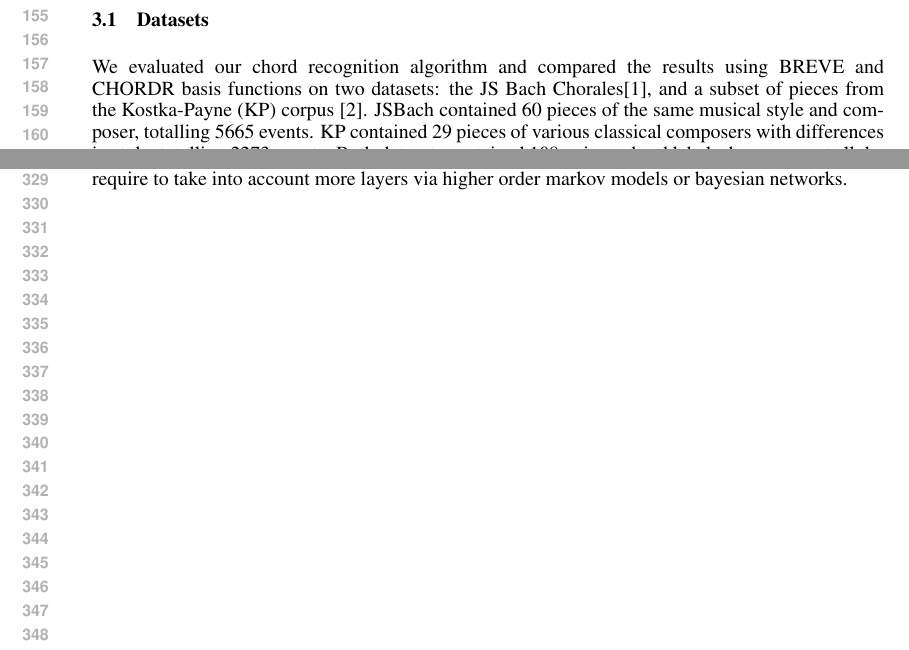
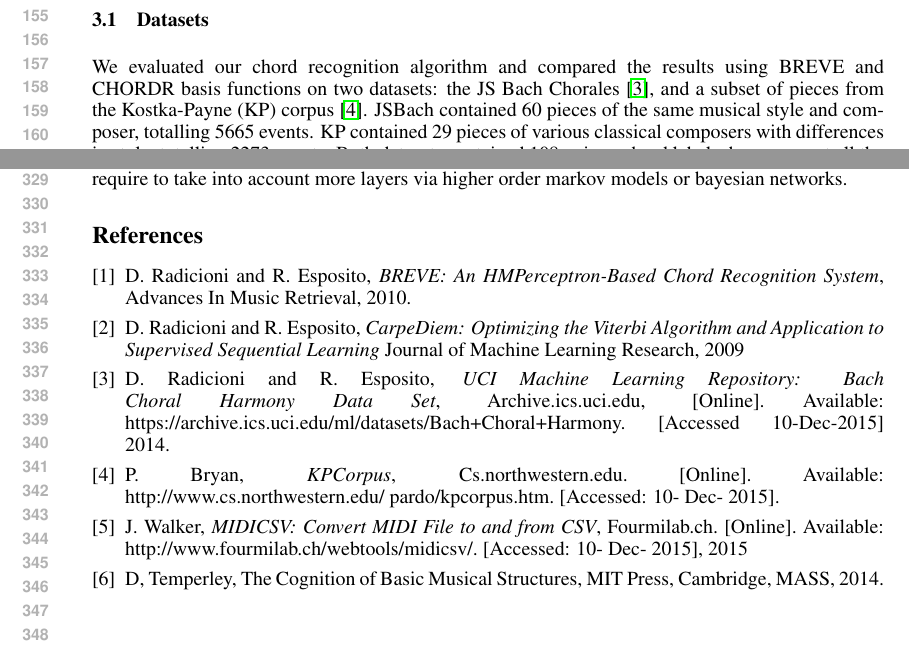
Before and after one commit to pwa24/ChordRecognition, a LaTeX paper (paper/nips2015.tex): two parts of pages 3 and 7 of 7, joined at a grey line, cut so that both start at the same text. Compiled offline with pdfLaTeX.

Commit message:
Added citations.

```diff
--- a/paper/nips2015.tex
+++ b/paper/nips2015.tex
@@ -316,5 +316,5 @@ Notably, accuracy was slightly improved when reporting the asserted-degree of $y
 
 \subsection{Datasets}
 
-We evaluated our chord recognition algorithm and compared the results using BREVE and CHORDR basis functions on two datasets: the JS Bach Chorales[1], and a subset of pieces from the Kostka-Payne (KP) corpus [2]. JSBach contained 60 pieces of the same musical style and composer, totalling 5665 events. KP contained 29 pieces of various classical composers with differences in style, totalling 2273 events. Both datasets contained 108 unique chord labels, however, not all the same. The union of both chord label sets totalled 132 unique chord labels.
+We evaluated our chord recognition algorithm and compared the results using BREVE and CHORDR basis functions on two datasets: the JS Bach Chorales \cite{coral}, and a subset of pieces from the Kostka-Payne (KP) corpus \cite{kpcorpus}. JSBach contained 60 pieces of the same musical style and composer, totalling 5665 events. KP contained 29 pieces of various classical composers with differences in style, totalling 2273 events. Both datasets contained 108 unique chord labels, however, not all the same. The union of both chord label sets totalled 132 unique chord labels.
 
@@ -373,4 +373,53 @@ Figure (ANALYSIS): Visualization of some misclassifications on 000106b\_ of JSBa
 
 Based on our experiments, CHORDR is an improvement in chord recognition, increasing the classification accuracy from 65\% to 79\% when compared to our implementation of BREVE on the JS Bach dataset. This was an average increase in accuracy of 17\% across all datasets we tested on. In general, this discriminative hidden markov model allows more flexibility in the design of its feature functions through the incorporation of musical analysis. On the other hand, the hidden markov model is limited to information between adjacent layers, therefore losing some of the knowledge involved in complex chord progressions. Any further improvement to the accuracy would likely require to take into account more layers via higher order markov models or bayesian networks.
 
+\begin{thebibliography}{9}
+
+% 5 from google doc
+\bibitem{breve}
+  D. Radicioni and R. Esposito,
+  \emph{BREVE: An HMPerceptron-Based Chord Recognition System},
+  Advances In Music Retrieval,
+  2010.
+
+% 6 from google doc
+
+\bibitem{carpediem}
+  D. Radicioni and R. Esposito,
+  \emph{CarpeDiem: Optimizing the Viterbi Algorithm and Application to Supervised Sequential Learning}
+  Journal of Machine Learning Research,
+  2009
+
+% 1 from google doc
+\bibitem{coral}
+  D. Radicioni and R. Esposito,
+  \emph{UCI Machine Learning Repository: Bach Choral Harmony Data Set},
+  Archive.ics.uci.edu,
+  [Online]. Available: https://archive.ics.uci.edu/ml/datasets/Bach+Choral+Harmony. [Accessed 10-Dec-2015]
+  2014.
+
+% 2 from google doc
+
+\bibitem{kpcorpus}
+  P. Bryan,
+  \emph{KPCorpus},
+  Cs.northwestern.edu. [Online]. Available: http://www.cs.northwestern.edu/~pardo/kpcorpus.htm. [Accessed: 10- Dec- 2015].
+
+% 3 from google doc
+
+\bibitem{midicsv}
+  J. Walker,
+  \emph{MIDICSV: Convert MIDI File to and from CSV},
+  Fourmilab.ch. [Online]. Available: http://www.fourmilab.ch/webtools/midicsv/. [Accessed: 10- Dec- 2015],
+  2015
+
+% 4 from google doc
+\bibitem{mitpress}
+  D, Temperley,
+  The Cognition of Basic Musical Structures,
+  MIT Press, Cambridge, MASS,
+  2014.
+
+\end{thebibliography}
+
 \end{document}
```
Also changed, not shown: paper/nips2015.pdf, paper/nips2015.tex (8 more changed lines).
